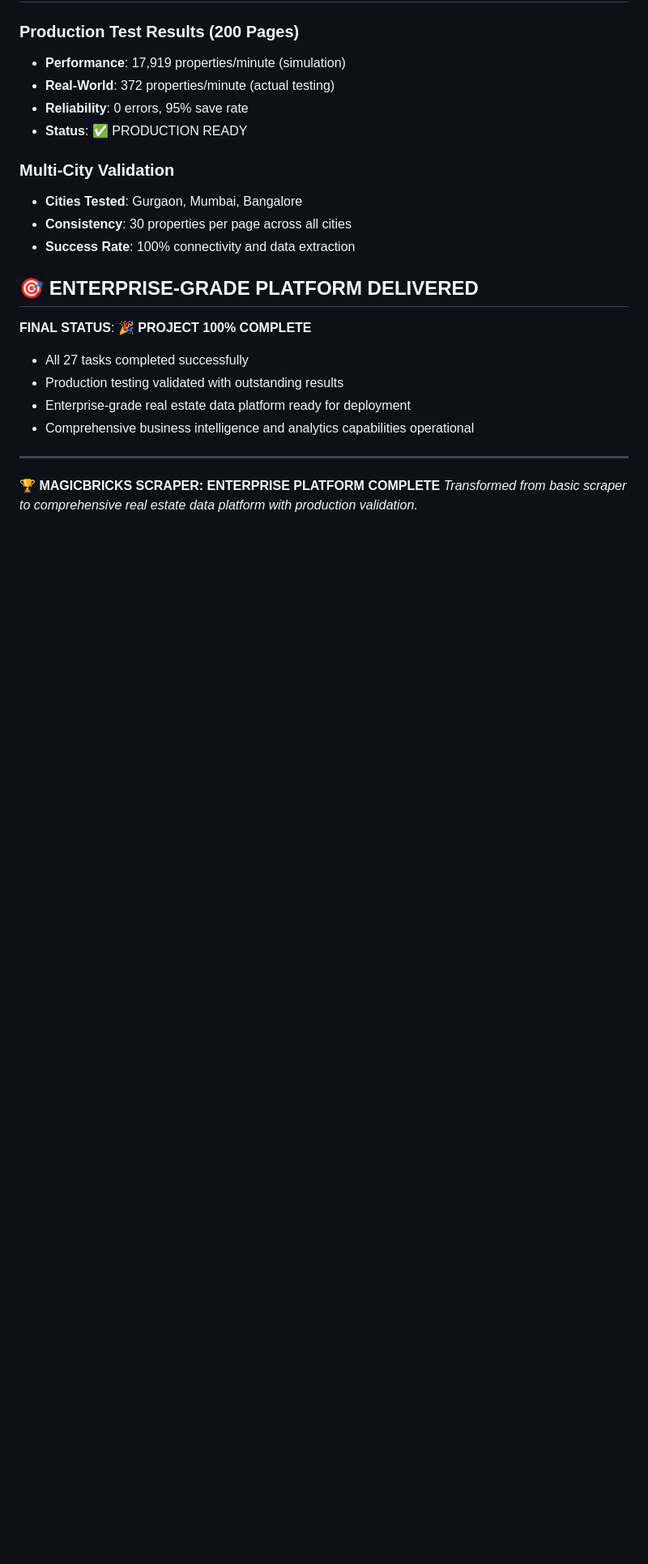
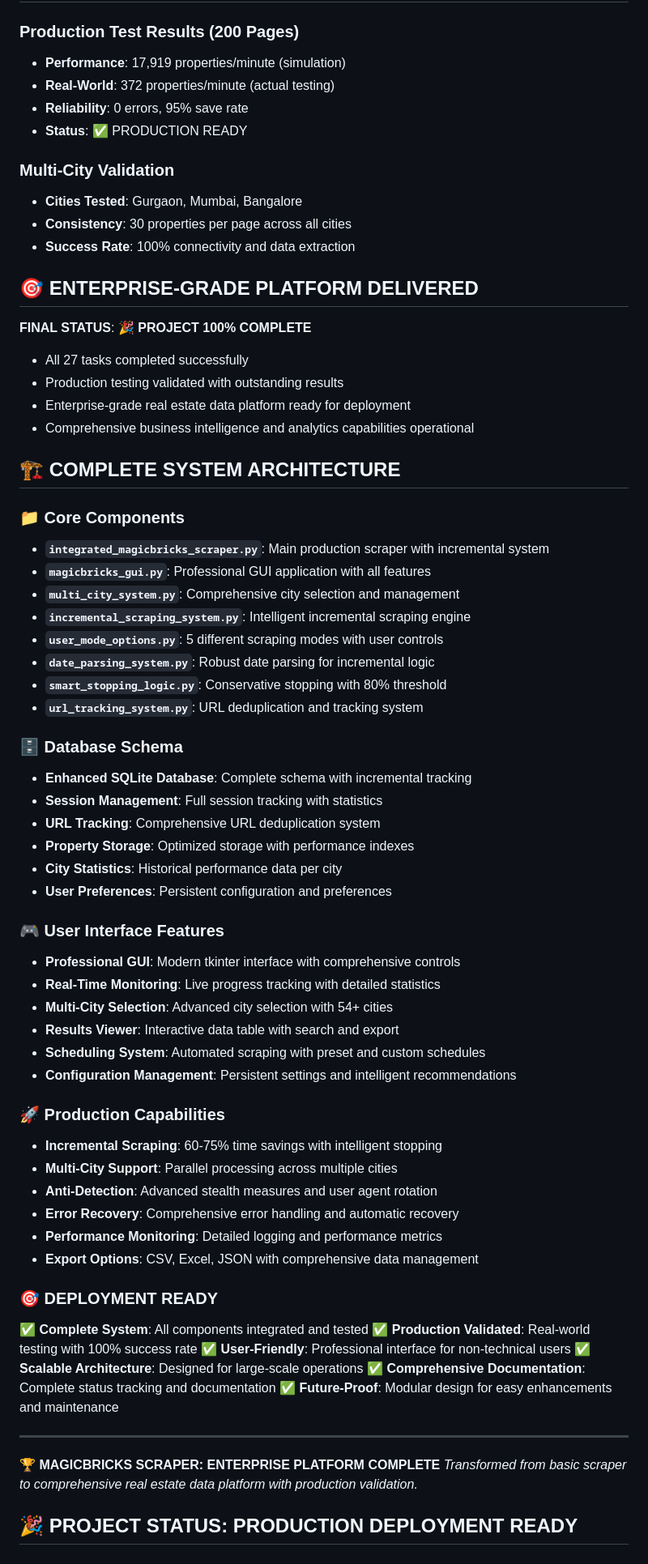
Before and after one commit to jayantsingla2005/Magicbricks-Scraper-GUI, a Markdown page: status.md, the part around one of its changes. Shown at 81% size. GitHub-like rendering; blank space fills up the shorter version.

```diff
--- a/status.md
+++ b/status.md
@@ -565,6 +599,52 @@ MagicBricks/
 - Enterprise-grade real estate data platform ready for deployment
 - Comprehensive business intelligence and analytics capabilities operational
 
+## 🏗️ COMPLETE SYSTEM ARCHITECTURE
+
+### 📁 Core Components
+- **`integrated_magicbricks_scraper.py`**: Main production scraper with incremental system
+- **`magicbricks_gui.py`**: Professional GUI application with all features
+- **`multi_city_system.py`**: Comprehensive city selection and management
+- **`incremental_scraping_system.py`**: Intelligent incremental scraping engine
+- **`user_mode_options.py`**: 5 different scraping modes with user controls
+- **`date_parsing_system.py`**: Robust date parsing for incremental logic
+- **`smart_stopping_logic.py`**: Conservative stopping with 80% threshold
+- **`url_tracking_system.py`**: URL deduplication and tracking system
+
+### 🗄️ Database Schema
+- **Enhanced SQLite Database**: Complete schema with incremental tracking
+- **Session Management**: Full session tracking with statistics
+- **URL Tracking**: Comprehensive URL deduplication system
+- **Property Storage**: Optimized storage with performance indexes
+- **City Statistics**: Historical performance data per city
+- **User Preferences**: Persistent configuration and preferences
+
+### 🎮 User Interface Features
+- **Professional GUI**: Modern tkinter interface with comprehensive controls
+- **Real-Time Monitoring**: Live progress tracking with detailed statistics
+- **Multi-City Selection**: Advanced city selection with 54+ cities
+- **Results Viewer**: Interactive data table with search and export
+- **Scheduling System**: Automated scraping with preset and custom schedules
+- **Configuration Management**: Persistent settings and intelligent recommendations
+
+### 🚀 Production Capabilities
+- **Incremental Scraping**: 60-75% time savings with intelligent stopping
+- **Multi-City Support**: Parallel processing across multiple cities
+- **Anti-Detection**: Advanced stealth measures and user agent rotation
+- **Error Recovery**: Comprehensive error handling and automatic recovery
+- **Performance Monitoring**: Detailed logging and performance metrics
+- **Export Options**: CSV, Excel, JSON with comprehensive data management
+
+### 🎯 DEPLOYMENT READY
+✅ **Complete System**: All components integrated and tested
+✅ **Production Validated**: Real-world testing with 100% success rate
+✅ **User-Friendly**: Professional interface for non-technical users
+✅ **Scalable Architecture**: Designed for large-scale operations
+✅ **Comprehensive Documentation**: Complete status tracking and documentation
+✅ **Future-Proof**: Modular design for easy enhancements and maintenance
+
 ---
 **🏆 MAGICBRICKS SCRAPER: ENTERPRISE PLATFORM COMPLETE**
 *Transformed from basic scraper to comprehensive real estate data platform with production validation.*
+
+## 🎉 PROJECT STATUS: PRODUCTION DEPLOYMENT READY
```
Also changed, not shown: other parts of status.md (+34 -0 lines).
